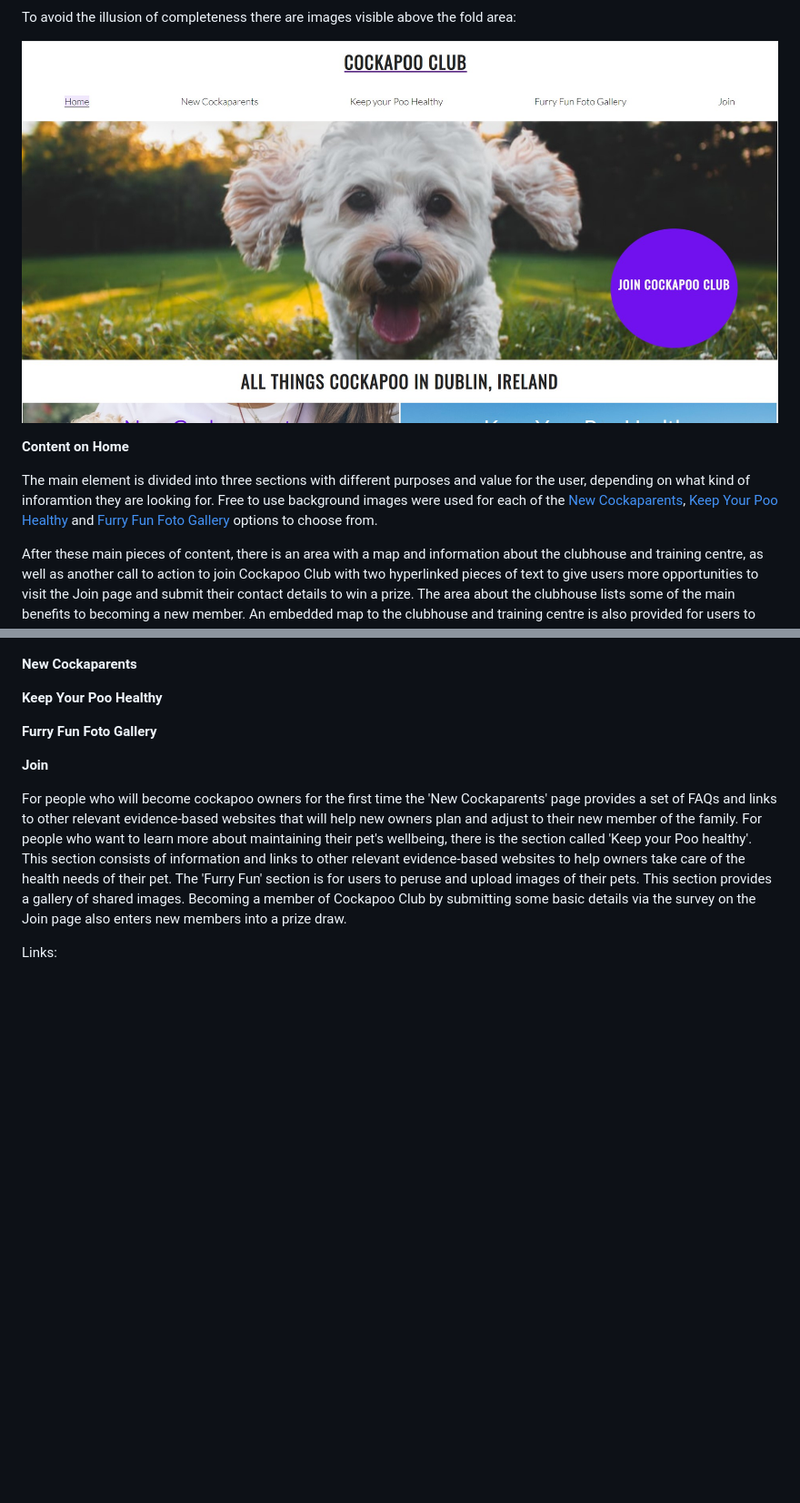
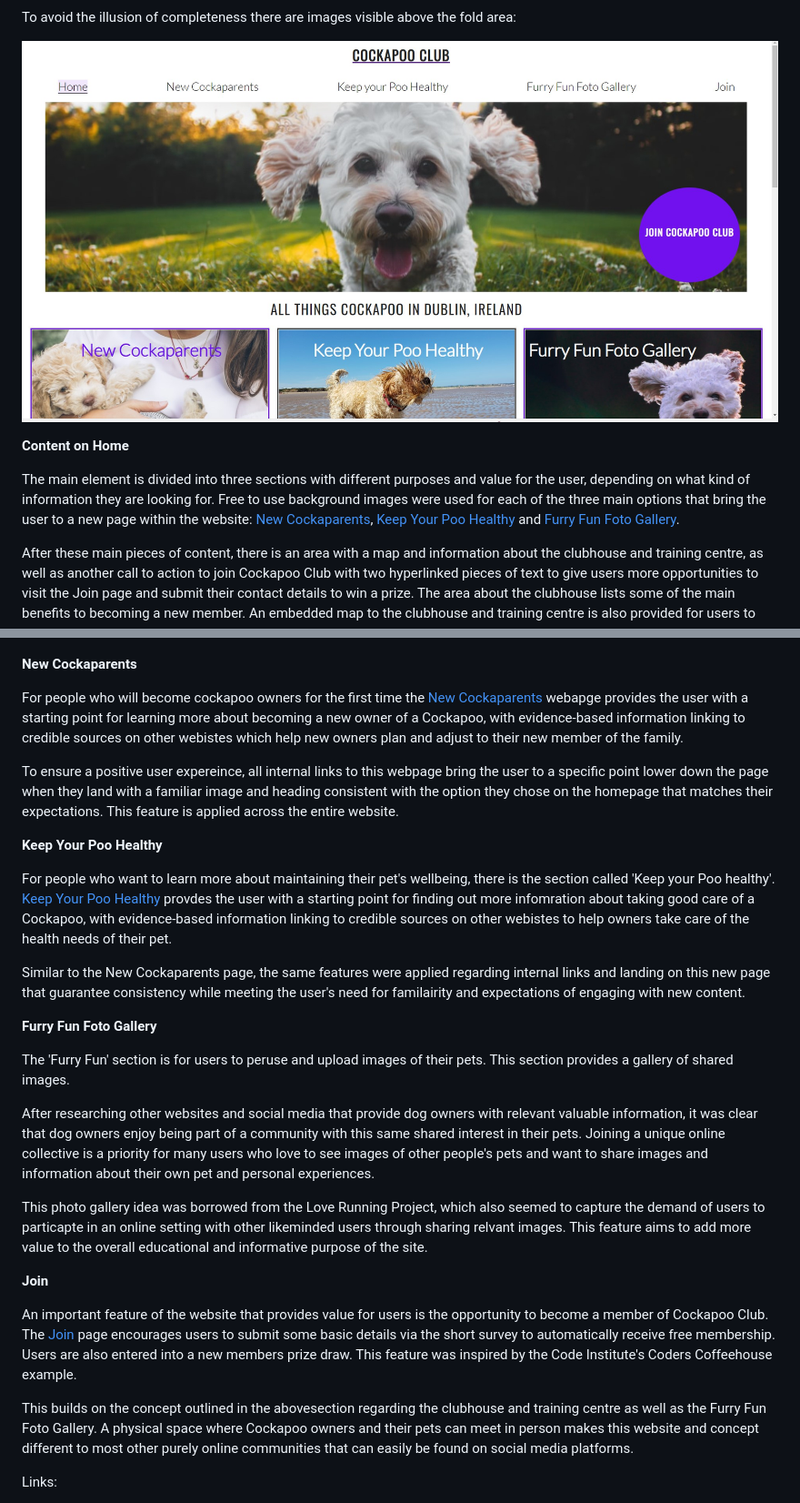
Before and after one commit to SamOBrienOlinger/PP4, a Markdown page: README.md, 2 parts joined by grey strips. Shown: that part at 91% size. Drawn GitHub-style; pictures changed too: assets/css/images/Improved-layout-homepage.jpg (added); blank space fills up the shorter version.

Commit message:
add mroe content to README.md file and improve position of the signup form on join-form.html

```diff
--- a/README.md
+++ b/README.md
@@ -31,11 +31,11 @@ The hero image and also has cover text of >JOIN COKCAPOO CLUB with an immediate
 
 To avoid the illusion of completeness there are images visible above the fold area:
 
-![Alt text](assets/css/images/Above-the-fold.jpg?raw=true "homepage and visible images above the fold area")
+![Alt text](assets/css/images/Improved-layout-homepage.jpg "homepage and visible images above the fold area")
 
 **Content on Home**
 
-The main element is divided into three sections with different purposes and value for the user, depending on what kind of inforamtion they are looking for. Free to use background images were used for each of the [New Cockaparents](https://8000-samobrienolinge-cockapoo-ovrr1eu3z5g.ws-eu34.gitpod.io/new-cockaparents.html#jump-to-nc), [Keep Your Poo Healthy](https://8000-samobrienolinge-cockapoo-ovrr1eu3z5g.ws-eu34.gitpod.io/keep-your-poo-healthy.html#jump-to-kyph) and [Furry Fun Foto Gallery](https://8000-samobrienolinge-cockapoo-ovrr1eu3z5g.ws-eu34.gitpod.io/furry-fun-foto-gallery.html#jump-to-fffg) options to choose from.
+The main element is divided into three sections with different purposes and value for the user, depending on what kind of information they are looking for. Free to use background images were used for each of the three main options that bring the user to a new page within the website: [New Cockaparents](https://8000-samobrienolinge-cockapoo-ovrr1eu3z5g.ws-eu34.gitpod.io/new-cockaparents.html#jump-to-nc), [Keep Your Poo Healthy](https://8000-samobrienolinge-cockapoo-ovrr1eu3z5g.ws-eu34.gitpod.io/keep-your-poo-healthy.html#jump-to-kyph) and [Furry Fun Foto Gallery](https://8000-samobrienolinge-cockapoo-ovrr1eu3z5g.ws-eu34.gitpod.io/furry-fun-foto-gallery.html#jump-to-fffg).
 
 After these main pieces of content, there is an area with a map and information about the clubhouse and training centre, as well as another call to action to join Cockapoo Club with two hyperlinked pieces of text to give users more opportunities to visit the Join page and submit their contact details to win a prize. The area about the clubhouse lists some of the main benefits to becoming a new member. An embedded map to the clubhouse and training centre is also provided for users to locate Cockapoo Club's premises and encourage them to visit and socialise with others in this community:
 
@@ -44,19 +44,34 @@ After these main pieces of content, there is an area with a map and information
 
 **New Cockaparents**
 
+For people who will become cockapoo owners for the first time the [New Cockaparents](https://8000-samobrienolinge-cockapoo-ovrr1eu3z5g.ws-eu34.gitpod.io/new-cockaparents.html#jump-to-nc) webapge provides the user with a starting point for learning more about becoming a new owner of a Cockapoo, with evidence-based information linking to credible sources on other webistes which help new owners plan and adjust to their new member of the family.
+
+To ensure a positive user expereince, all internal links to this webpage bring the user to a specific point lower down the page when they land with a familiar image and heading consistent with the option they chose on the homepage that matches their expectations. This feature is applied across the entire website.
 
 **Keep Your Poo Healthy**
+
+For people who want to learn more about maintaining their pet's wellbeing, there is the section called 'Keep your Poo healthy'. [Keep Your Poo Healthy](https://8000-samobrienolinge-cockapoo-ovrr1eu3z5g.ws-eu34.gitpod.io/keep-your-poo-healthy.html#jump-to-kyph) provdes the user with a starting point for finding out more infomration about taking good care of a Cockapoo, with evidence-based information linking to credible sources on other webistes to help owners take care of the health needs of their pet.
+
+Similar to the New Cockaparents page, the same features were applied regarding internal links and landing on this new page that guarantee consistency while meeting the user's need for familairity and expectations of engaging with new content.
 
 
 **Furry Fun Foto Gallery**
 
+The 'Furry Fun' section is for users to peruse and upload images of their pets. This section provides a gallery of shared images.
+
+After researching other websites and social media that provide dog owners with relevant valuable information, it was clear that dog owners enjoy being part of a community with this same shared interest in their pets. Joining a unique online collective is a priority for many users who love to see images of other people's pets and want to share images and information about their own pet and personal experiences.
+
+This photo gallery idea was borrowed from the Love Running Project, which also seemed to capture the demand of users to particapte in an online setting with other likeminded users through sharing relvant images. This feature aims to add more value to the overall educational and informative purpose of the site.
 
 **Join**
 
-For people who will become cockapoo owners for the first time the 'New Cockaparents' page provides a set of FAQs and links to other relevant evidence-based websites that will help new owners plan and adjust to their new member of the family.
-For people who want to learn more about maintaining their pet's wellbeing, there is the section called 'Keep your Poo healthy'. This section consists of information and links to other relevant evidence-based websites to help owners take care of the health needs of their pet.
-The 'Furry Fun' section is for users to peruse and upload images of their pets. This section provides a gallery of shared images.
-Becoming a member of Cockapoo Club by submitting some basic details via the survey on the Join page also enters new members into a prize draw.
+An important feature of the website that provides value for users is the opportunity to become a member of Cockapoo Club. The [Join](https://8000-samobrienolinge-cockapoo-ovrr1eu3z5g.ws-eu34.gitpod.io/join-form.html#jump-to-jcc) page encourages users to submit some basic details via the short survey to automatically receive free membership. Users are also entered into a new members prize draw. This feature was inspired by the Code Institute's Coders Coffeehouse example.
+
+This builds on the concept outlined in the abovesection regarding the clubhouse and training centre as well as the Furry Fun Foto Gallery.  A physical space where Cockapoo owners and their pets can meet in person makes this website and concept different to most other purely online communities that can easily be found on social media platforms.
+
+
+
+
 
 
 
```
Also changed, not shown: other parts of README.md (+2 -2 lines), 1 other file.
